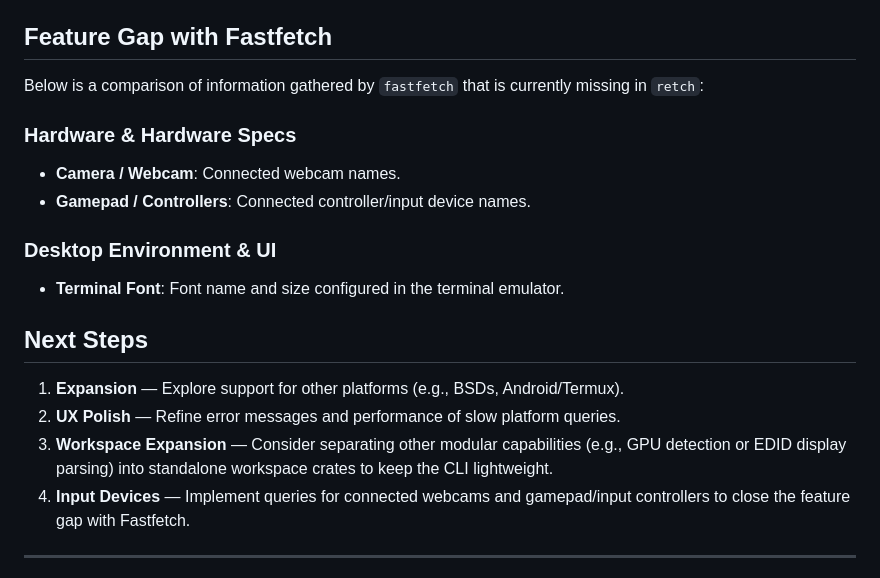
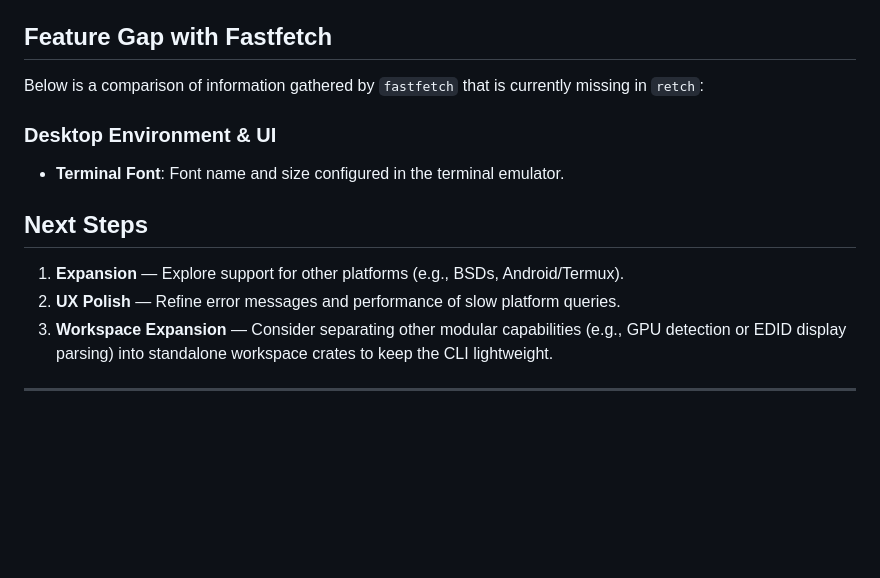
Before and after one commit to l1a/retch, a Markdown page: AGENTS.md, the part around one of its changes. Rendered like a GitHub page; blank space fills up the shorter version.

Commit message:
Update AGENTS.md next steps and feature gap

```diff
--- a/AGENTS.md
+++ b/AGENTS.md
@@ -213,10 +213,6 @@
 
 Below is a comparison of information gathered by `fastfetch` that is currently missing in `retch`:
 
-### Hardware & Hardware Specs
-- **Camera / Webcam**: Connected webcam names.
-- **Gamepad / Controllers**: Connected controller/input device names.
-
 ### Desktop Environment & UI
 - **Terminal Font**: Font name and size configured in the terminal emulator.
 
@@ -225,6 +221,5 @@ Below is a comparison of information gathered by `fastfetch` that is currently m
 1. **Expansion** — Explore support for other platforms (e.g., BSDs, Android/Termux).
 2. **UX Polish** — Refine error messages and performance of slow platform queries.
 3. **Workspace Expansion** — Consider separating other modular capabilities (e.g., GPU detection or EDID display parsing) into standalone workspace crates to keep the CLI lightweight.
-4. **Input Devices** — Implement queries for connected webcams and gamepad/input controllers to close the feature gap with Fastfetch.
 
 ---
```
Also changed, not shown: other parts of AGENTS.md (+1 -1 lines).
